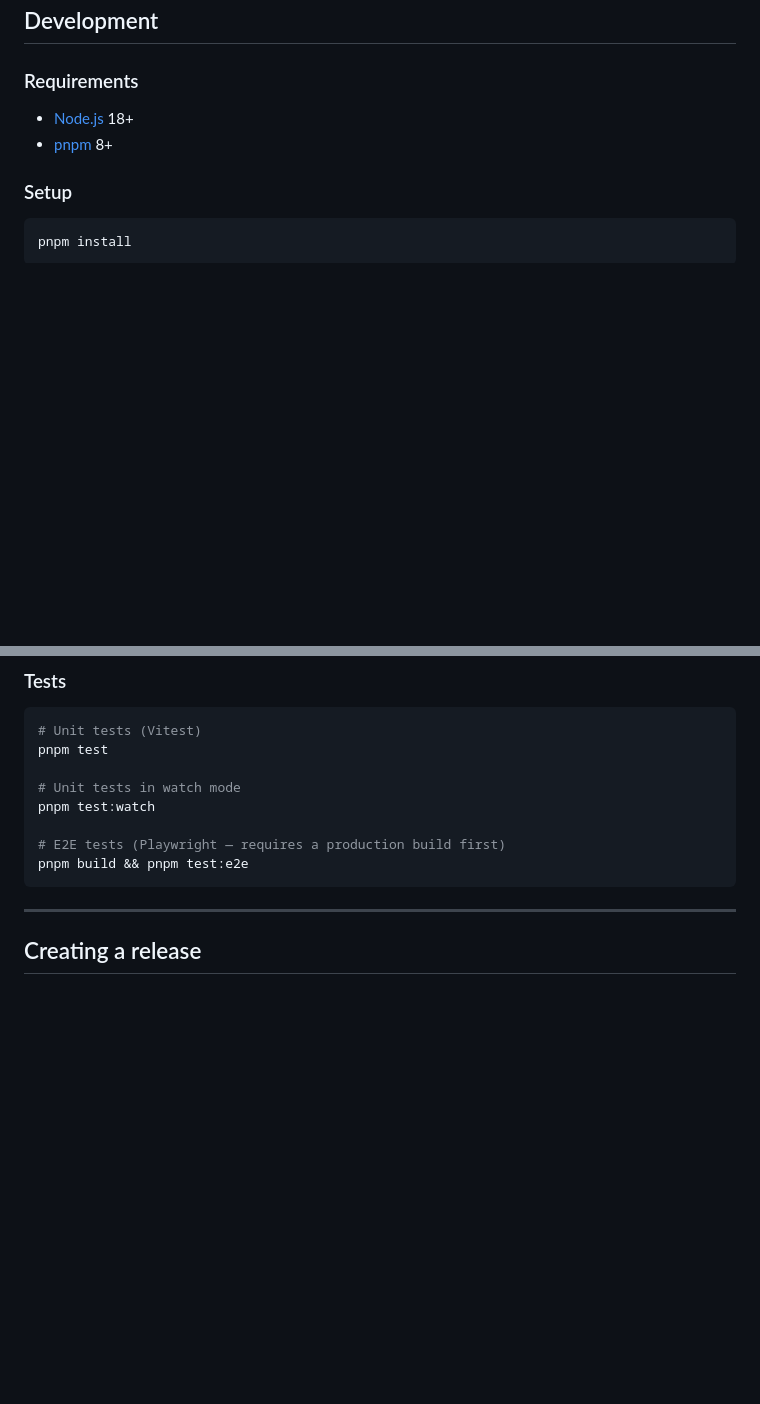
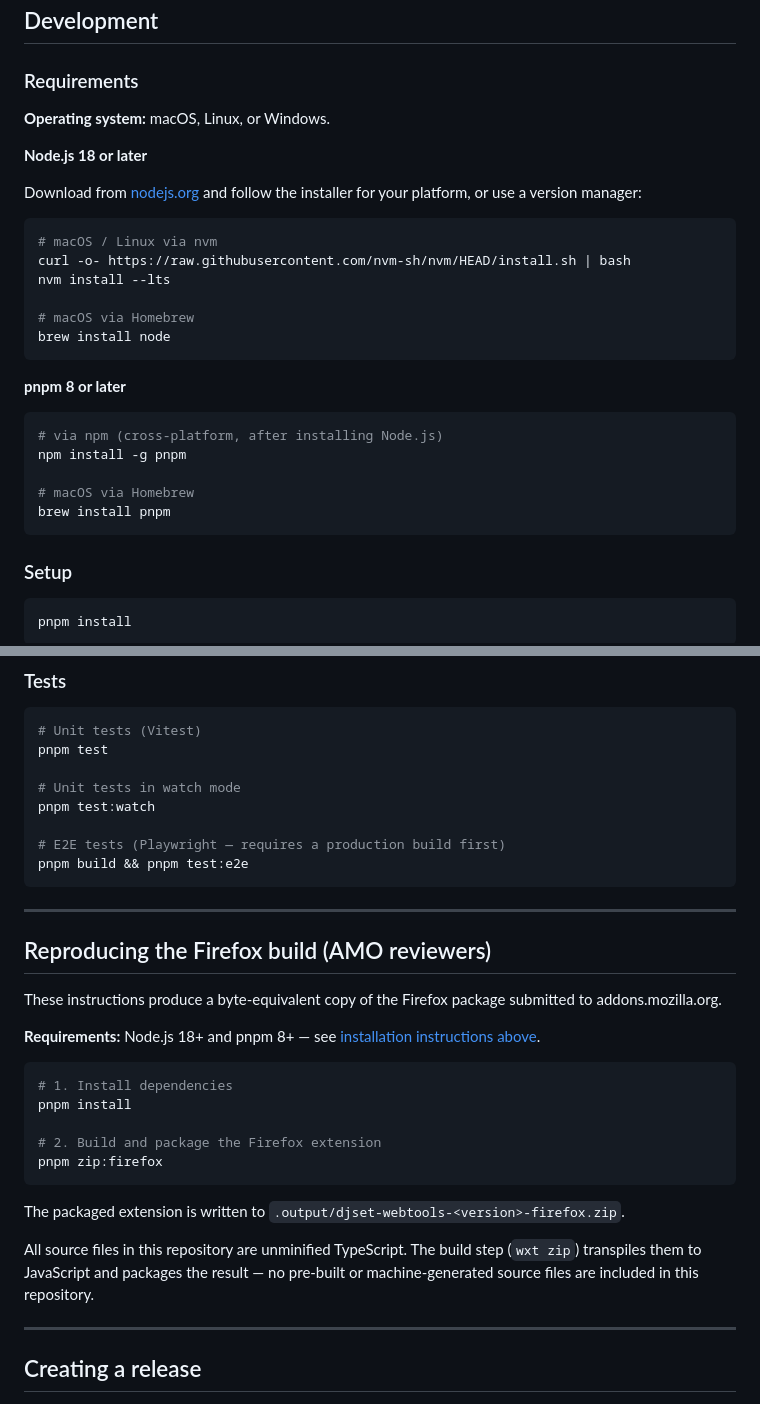
Before and after one commit to scotu/djset-webtools, a Markdown page: README.md, 2 parts joined by grey strips. GitHub-like rendering; blank space fills up the shorter version.

Commit message:
More complete build instructions in README.md

````diff
--- a/README.md
+++ b/README.md
@@ -27,8 +27,30 @@ All features can be toggled independently from the extension's options page.
 
 ### Requirements
 
-- [Node.js](https://nodejs.org) 18+
-- [pnpm](https://pnpm.io) 8+
+**Operating system:** macOS, Linux, or Windows.
+
+**Node.js 18 or later**
+
+Download from [nodejs.org](https://nodejs.org) and follow the installer for your platform, or use a version manager:
+
+```bash
+# macOS / Linux via nvm
+curl -o- https://raw.githubusercontent.com/nvm-sh/nvm/HEAD/install.sh | bash
+nvm install --lts
+
+# macOS via Homebrew
+brew install node
+```
+
+**pnpm 8 or later**
+
+```bash
+# via npm (cross-platform, after installing Node.js)
+npm install -g pnpm
+
+# macOS via Homebrew
+brew install pnpm
+```
 
 ### Setup
 
@@ -68,6 +90,26 @@ pnpm test:watch
 # E2E tests (Playwright — requires a production build first)
 pnpm build && pnpm test:e2e
 ```
+
+---
+
+## Reproducing the Firefox build (AMO reviewers)
+
+These instructions produce a byte-equivalent copy of the Firefox package submitted to addons.mozilla.org.
+
+**Requirements:** Node.js 18+ and pnpm 8+ — see [installation instructions above](#requirements).
+
+```bash
+# 1. Install dependencies
+pnpm install
+
+# 2. Build and package the Firefox extension
+pnpm zip:firefox
+```
+
+The packaged extension is written to `.output/djset-webtools-<version>-firefox.zip`.
+
+All source files in this repository are unminified TypeScript. The build step (`wxt zip`) transpiles them to JavaScript and packages the result — no pre-built or machine-generated source files are included in this repository.
 
 ---
 
````
